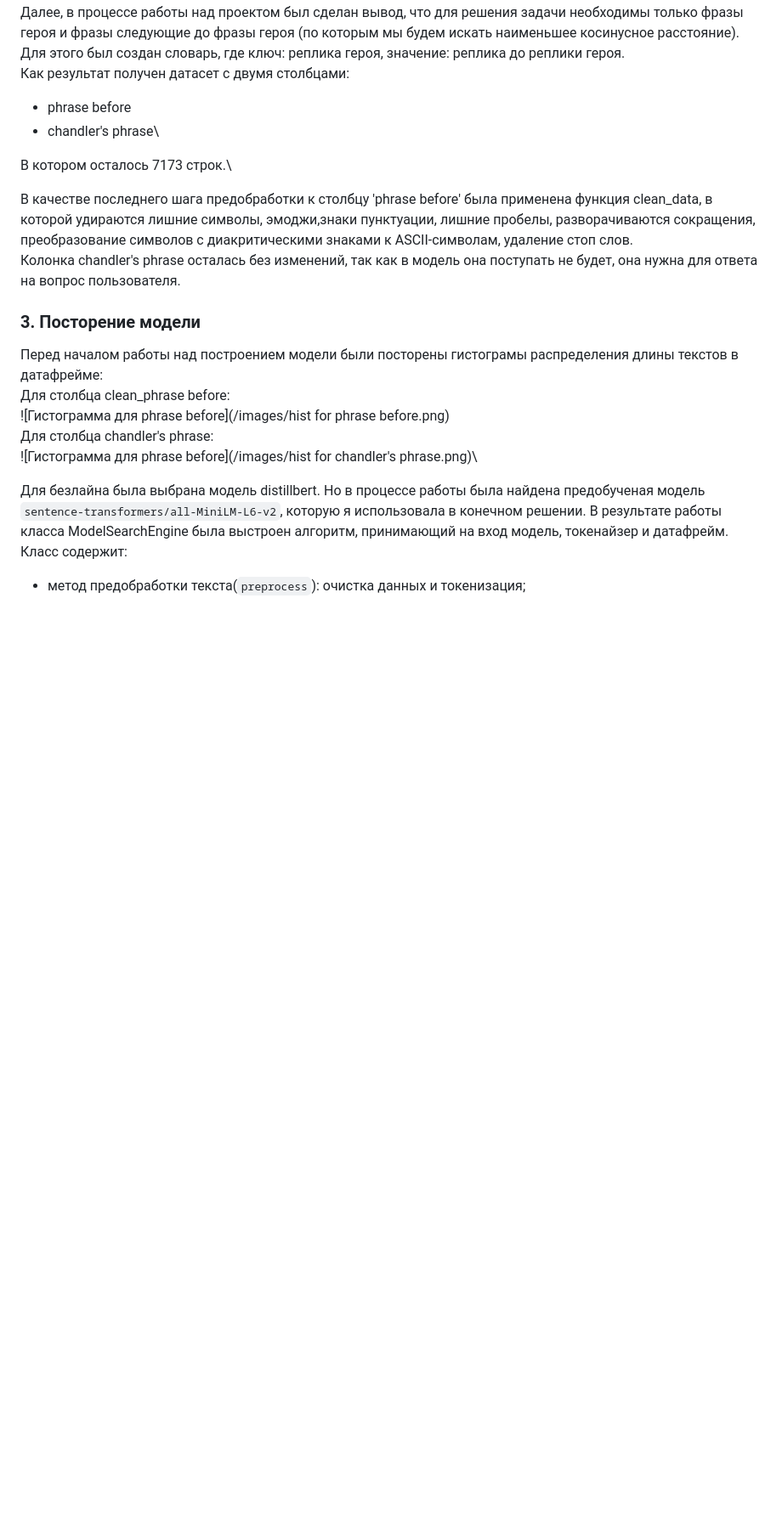
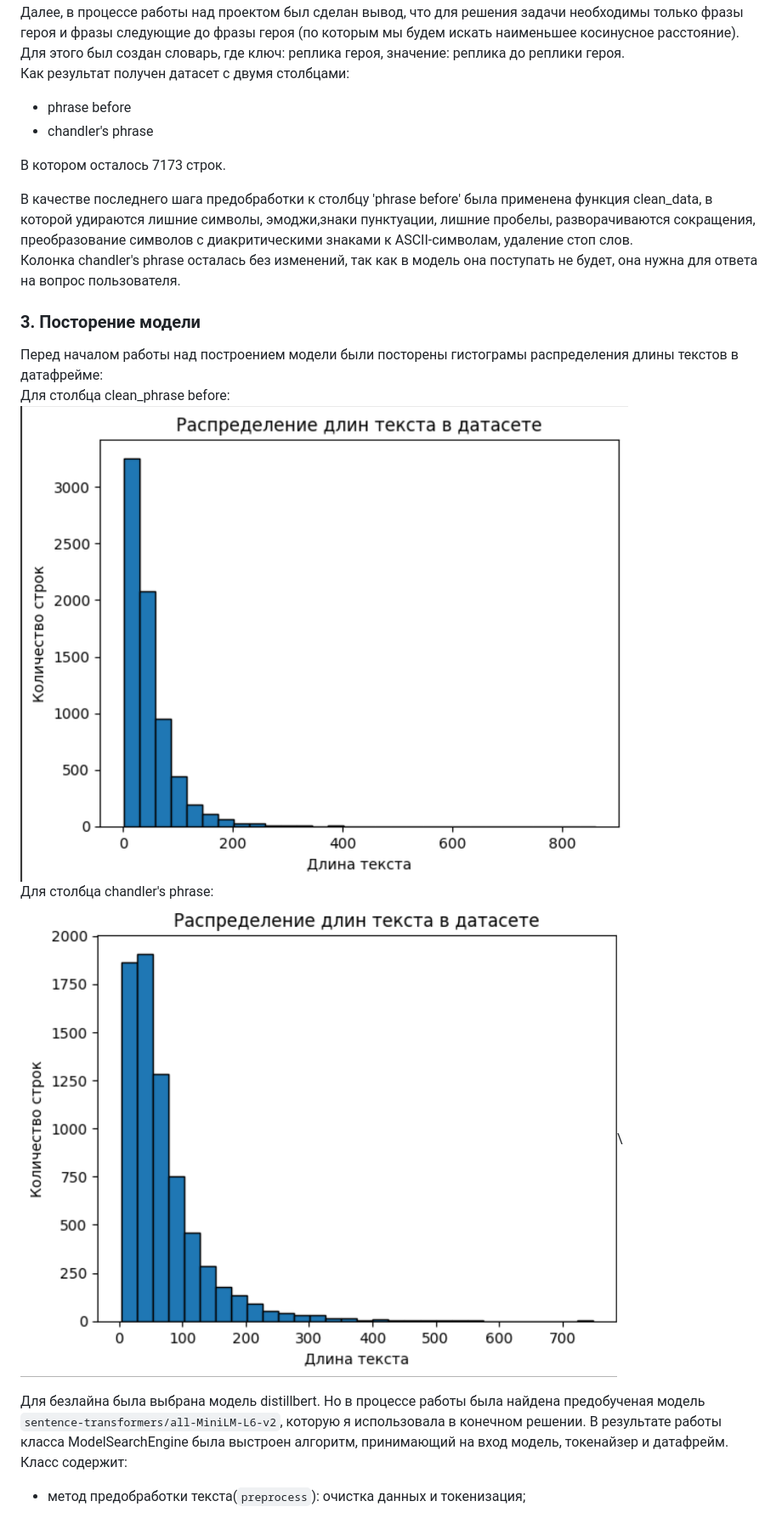
Before and after one commit to BUSHUEVATATIANA/nlp_generation, a Markdown page: README.md, the part around one of its changes. Shown at 85% size. Rendered like a GitHub page; blank space fills up the shorter version.

```diff
--- a/README.md
+++ b/README.md
@@ -23,9 +23,9 @@ Repository for NLP generation tasks\
 Для этого был создан словарь, где ключ: реплика героя, значение: реплика до реплики героя.\
 Как результат получен датасет с двумя столбцами:
 * phrase before
-* chandler's phrase\
+* chandler's phrase
 
-В котором осталось 7173 строк.\
+В котором осталось 7173 строк.
 
 В качестве последнего шага предобработки к столбцу  'phrase before' была применена функция clean_data, в которой удираются лишние символы, эмоджи,знаки пунктуации, лишние пробелы, разворачиваются сокращения, преобразование символов с диакритическими знаками к ASCII-символам, удаление стоп слов.\
 Колонка chandler's phrase осталась без изменений, так как в модель она поступать не будет, она нужна для ответа на вопрос пользователя.
@@ -34,9 +34,9 @@ Repository for NLP generation tasks\
 
 Перед началом работы над построением модели были посторены гистограмы распределения длины текстов в датафрейме:\
 Для столбца clean_phrase before:\
-![Гистограмма для phrase before](/images/hist for phrase before.png)\
+![Гистограмма для phrase before](https://github.com/BUSHUEVATATIANA/nlp_generation/blob/main/images/hist%20for%20phrase%20before.png)\
 Для столбца chandler's phrase:\
-![Гистограмма для phrase before](/images/hist for chandler's phrase.png)\
+![Гистограмма для phrase before](https://github.com/BUSHUEVATATIANA/nlp_generation/blob/main/images/hist%20for%20chandler's%20phrase.png)\
 
 Для безлайна была выбрана модель distillbert. Но в процессе работы была найдена предобученая модель `sentence-transformers/all-MiniLM-L6-v2`, которую я использовала в конечном решении. В результате работы класса ModelSearchEngine была выстроен алгоритм, принимающий на вход модель, токенайзер и датафрейм.  Класс содержит:
 * метод предобработки текста(`preprocess`): очистка данных и токенизация;
```
Also changed, not shown: other parts of README.md (+1 -1 lines).
